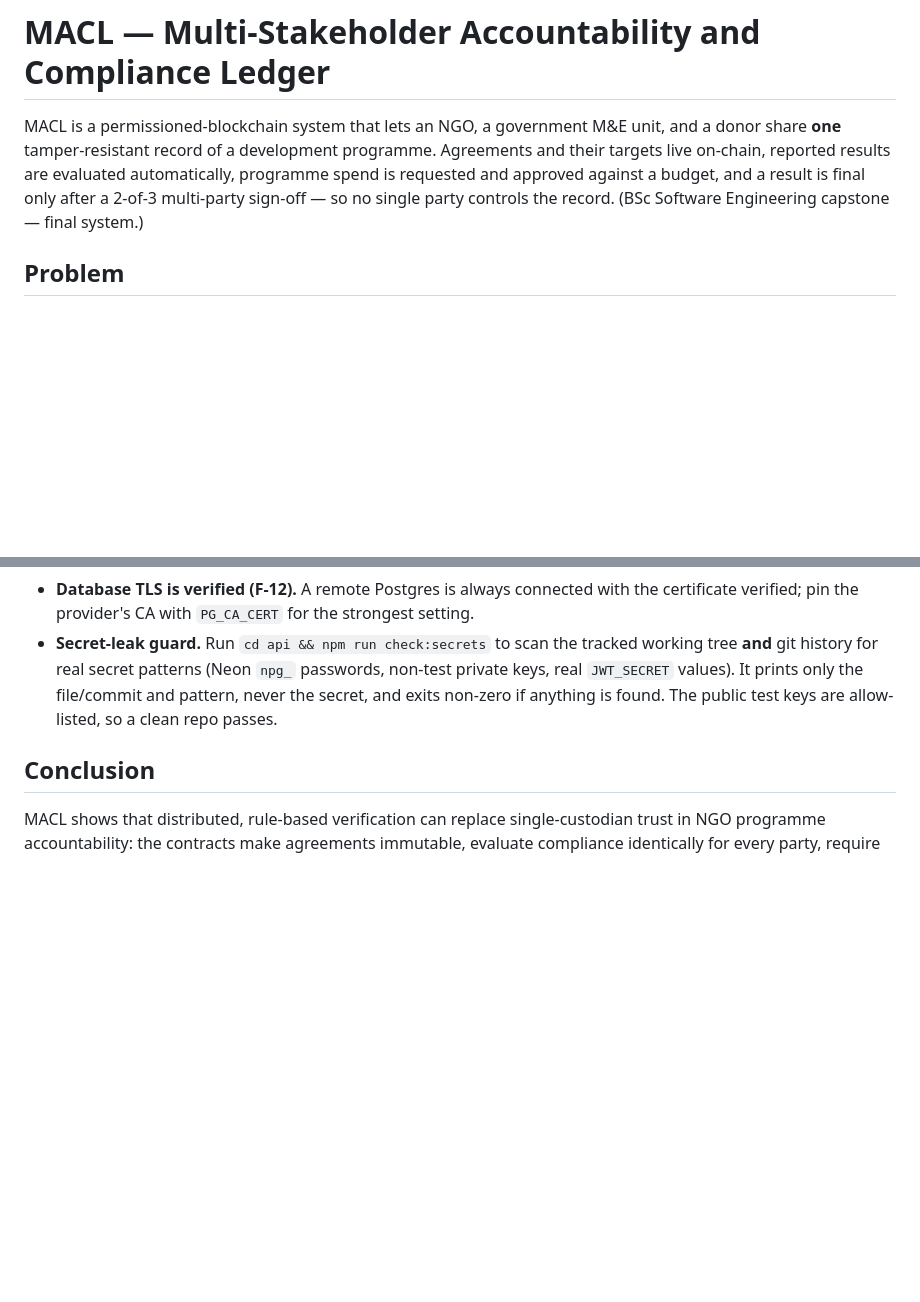
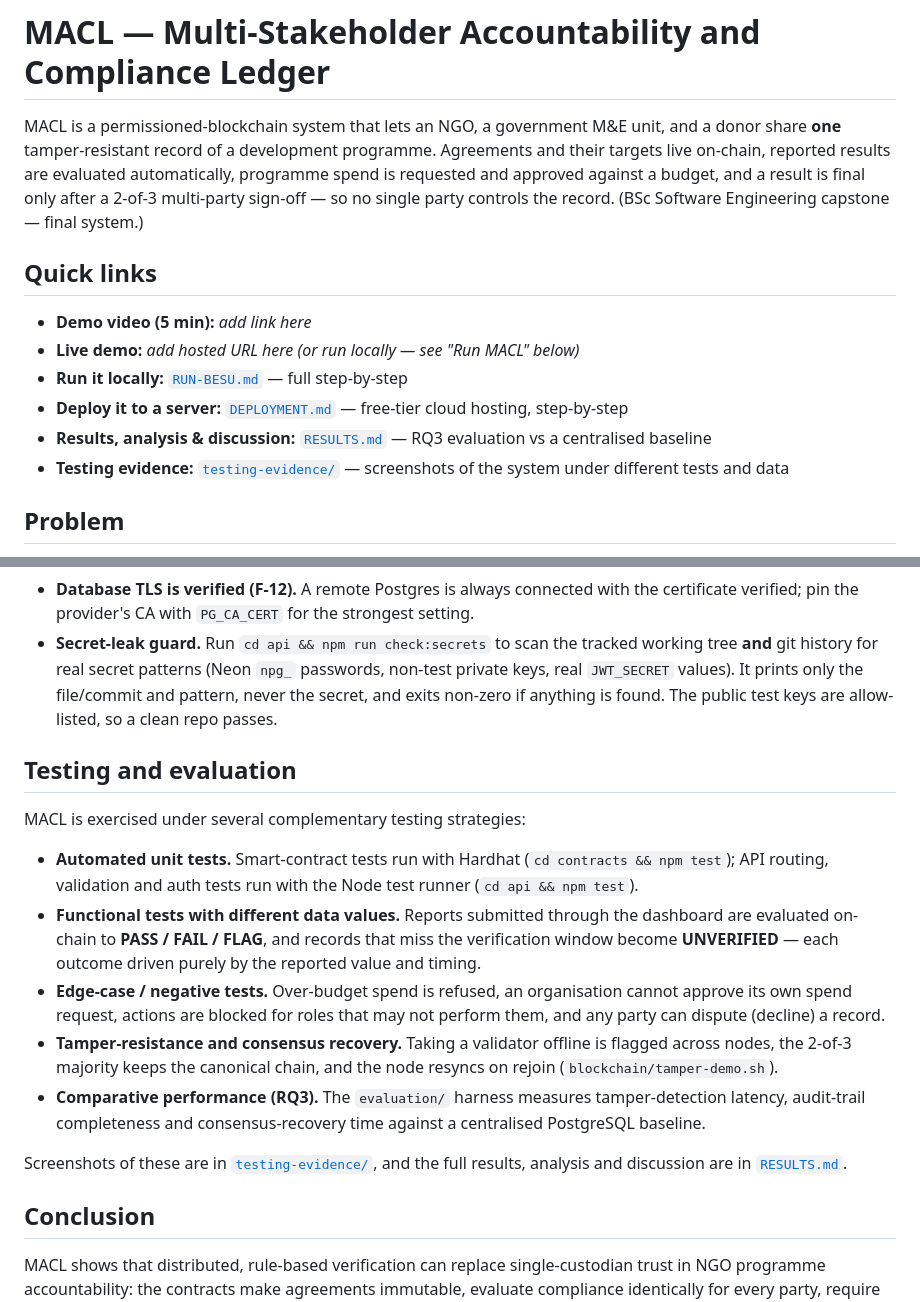
Before and after one commit to Aimee-Gloire/MACL-System, a Markdown page: README.md, 2 parts joined by grey strips. GitHub-like rendering; blank space fills up the shorter version.

Commit message:
docs: add deployment guide, results and analysis; polish README

```diff
--- a/README.md
+++ b/README.md
@@ -1,6 +1,15 @@
 # MACL — Multi-Stakeholder Accountability and Compliance Ledger
 
 MACL is a permissioned-blockchain system that lets an NGO, a government M&E unit, and a donor share **one** tamper-resistant record of a development programme. Agreements and their targets live on-chain, reported results are evaluated automatically, programme spend is requested and approved against a budget, and a result is final only after a 2-of-3 multi-party sign-off — so no single party controls the record. (BSc Software Engineering capstone — final system.)
+
+## Quick links
+
+- **Demo video (5 min):** _add link here_
+- **Live demo:** _add hosted URL here (or run locally — see "Run MACL" below)_
+- **Run it locally:** [`RUN-BESU.md`](RUN-BESU.md) — full step-by-step
+- **Deploy it to a server:** [`DEPLOYMENT.md`](DEPLOYMENT.md) — free-tier cloud hosting, step-by-step
+- **Results, analysis & discussion:** [`RESULTS.md`](RESULTS.md) — RQ3 evaluation vs a centralised baseline
+- **Testing evidence:** [`testing-evidence/`](testing-evidence/) — screenshots of the system under different tests and data
 
 ## Problem
 
@@ -114,6 +123,18 @@ The repo is built so that **no real secret is ever committed**. Practical rules:
 - **Database TLS is verified (F-12).** A remote Postgres is always connected with the certificate verified; pin the provider's CA with `PG_CA_CERT` for the strongest setting.
 - **Secret-leak guard.** Run `cd api && npm run check:secrets` to scan the tracked working tree **and** git history for real secret patterns (Neon `npg_` passwords, non-test private keys, real `JWT_SECRET` values). It prints only the file/commit and pattern, never the secret, and exits non-zero if anything is found. The public test keys are allow-listed, so a clean repo passes.
 
+## Testing and evaluation
+
+MACL is exercised under several complementary testing strategies:
+
+- **Automated unit tests.** Smart-contract tests run with Hardhat (`cd contracts && npm test`); API routing, validation and auth tests run with the Node test runner (`cd api && npm test`).
+- **Functional tests with different data values.** Reports submitted through the dashboard are evaluated on-chain to **PASS / FAIL / FLAG**, and records that miss the verification window become **UNVERIFIED** — each outcome driven purely by the reported value and timing.
+- **Edge-case / negative tests.** Over-budget spend is refused, an organisation cannot approve its own spend request, actions are blocked for roles that may not perform them, and any party can dispute (decline) a record.
+- **Tamper-resistance and consensus recovery.** Taking a validator offline is flagged across nodes, the 2-of-3 majority keeps the canonical chain, and the node resyncs on rejoin (`blockchain/tamper-demo.sh`).
+- **Comparative performance (RQ3).** The `evaluation/` harness measures tamper-detection latency, audit-trail completeness and consensus-recovery time against a centralised PostgreSQL baseline.
+
+Screenshots of these are in [`testing-evidence/`](testing-evidence/), and the full results, analysis and discussion are in [`RESULTS.md`](RESULTS.md).
+
 ## Conclusion
 
 MACL shows that distributed, rule-based verification can replace single-custodian trust in NGO programme accountability: the contracts make agreements immutable, evaluate compliance identically for every party, require multi-party agreement to finalise and to approve spend, and let each organisation independently check that every node holds the same record — all driven from a dashboard usable by non-technical staff. The RQ3 comparison against a centralised PostgreSQL baseline has been carried out (see `evaluation/`): MACL detects a tampered figure across nodes in milliseconds where the centralised store cannot detect it at all, keeps a complete audit trail where the baseline overwrites in place, and recovers a diverged node to the majority chain automatically. The full results table is in `evaluation/results/metrics.md`.
```
Also changed, not shown: DEPLOYMENT.md (added, +289 -0 lines), RESULTS.md (added, +135 -0 lines).
